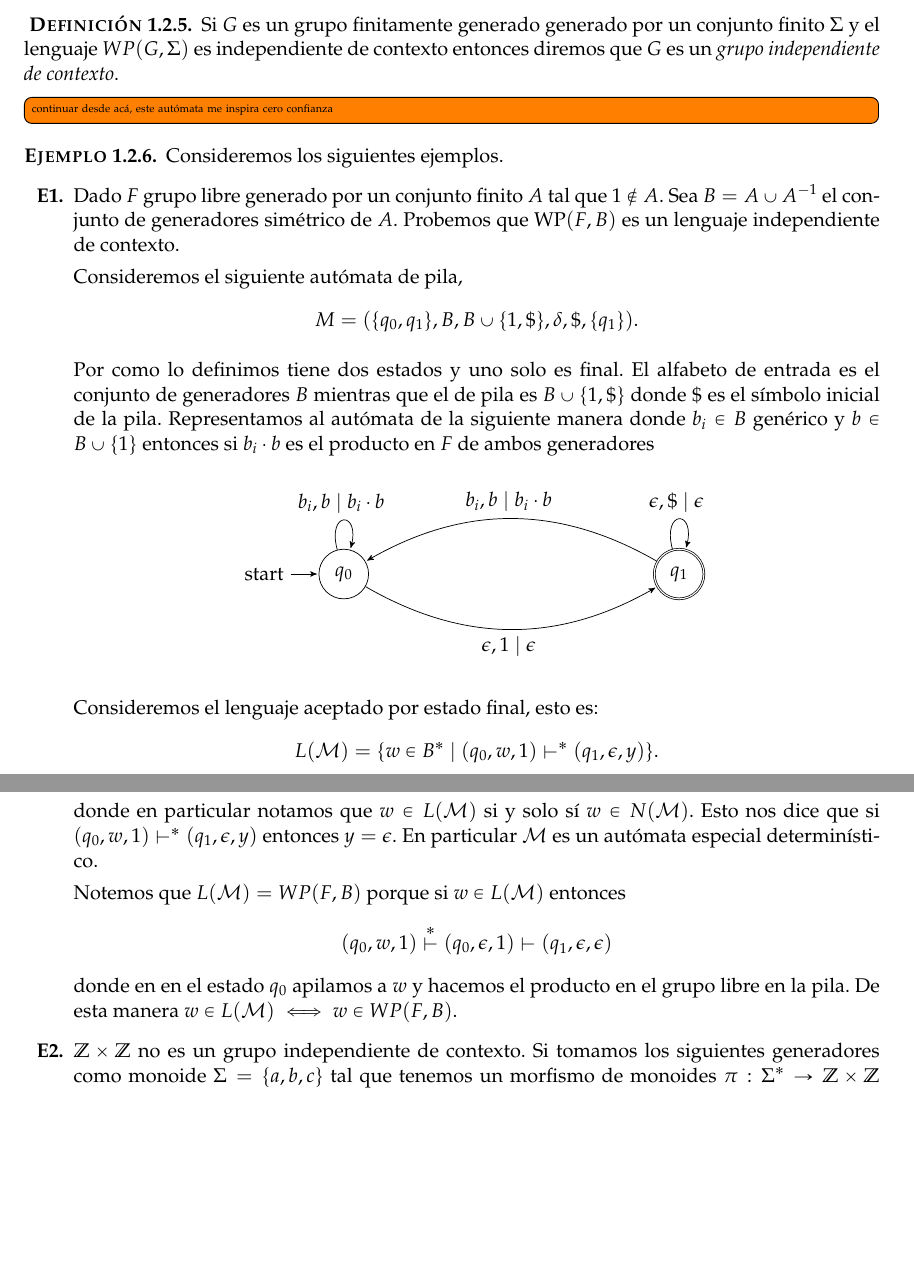
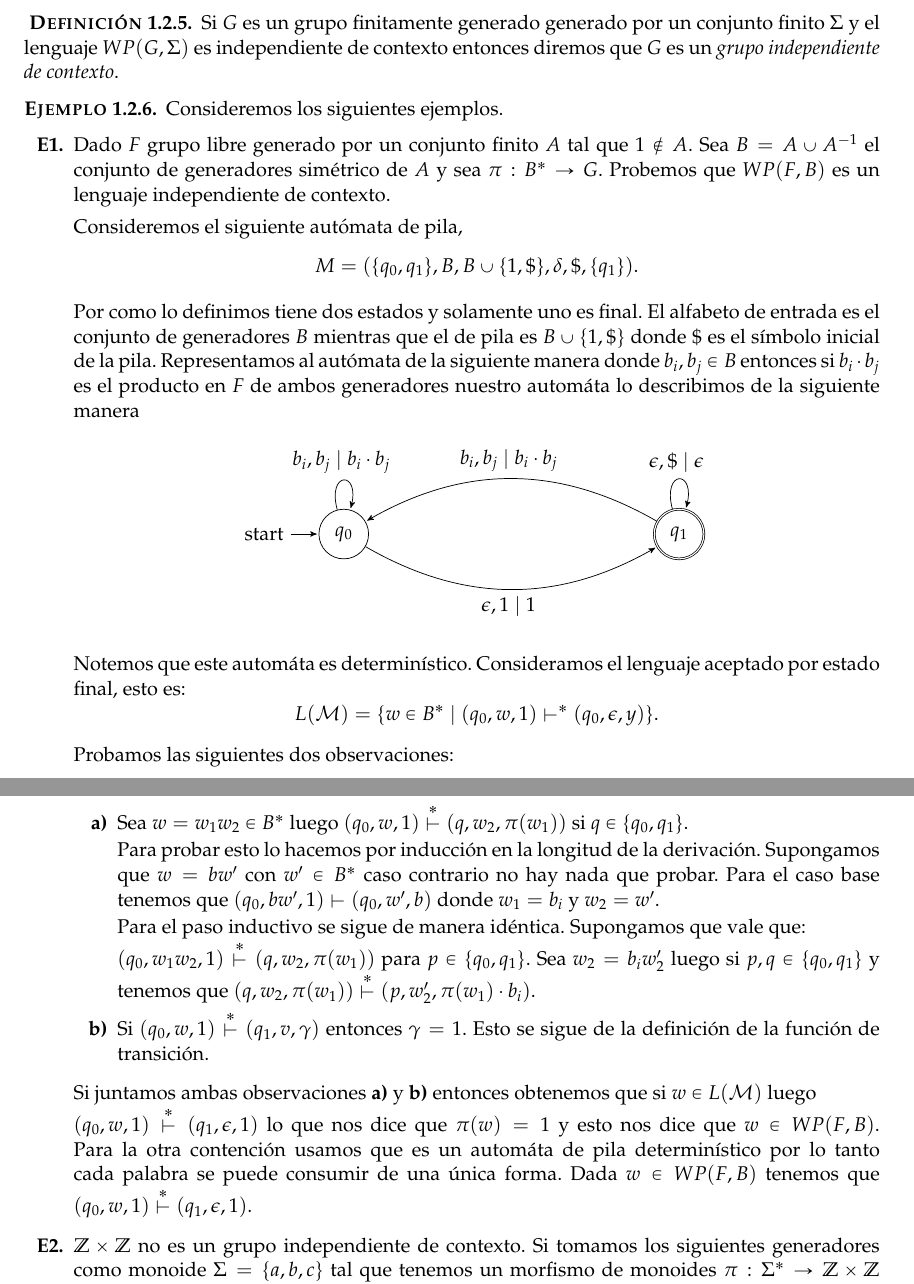
Before and after one commit to leolerena/tesis, a LaTeX document (lenguajes.tex): two parts of pages 6 and 7 of 13, joined at a grey line, cut so that both start at the same text, the shorter picture padded with empty space. Compiled offline with pdfLaTeX.

Commit message:
arreglo wp grupo libre, sigue rari

```diff
--- a/lenguajes.tex
+++ b/lenguajes.tex
@@ -287,22 +287,21 @@ Esto se puede ver a partir de las proposiciones  \ref{intersecciones-reg-ic} y \
 	Si $G$ es un \fg generado por un conjunto finito $\Sigma$ y el lenguaje $WP(G, \Sigma)$ es independiente de contexto entonces diremos que $G$ es un \emph{grupo independiente de contexto}.
 \end{deff}
 
-\todo[inline]{continuar desde acá, este autómata me inspira cero confianza}
 \begin{ej} Consideremos los siguientes ejemplos.
 	\begin{enumerate}[E1.]
 		\item
 		Dado $F$ grupo libre generado por un conjunto finito $A$ tal que $1 \notin A$.
-		Sea  $B = A \cup A^{-1}$ el conjunto de generadores simétrico de $A$.
-		Probemos que $\text{WP}(F,B)$ es un lenguaje independiente de contexto.
+		Sea  $B = A \cup A^{-1}$ el conjunto de generadores simétrico de $A$ y sea $\pi:B^* \to G$.
+		Probemos que ${WP}(F,B)$ es un lenguaje independiente de contexto.
 
 		Consideremos el siguiente autómata de pila,
 		\[
 		M = (\{ q_{0},q_{1} \}, B, B \cup \{ 1, \$ \}, \delta, \$, \{q_{1}\}).
 		\]
 
-		Por como lo definimos tiene dos estados y uno solo es final.
+		Por como lo definimos tiene dos estados y solamente uno es final.
 		El alfabeto de entrada es el conjunto de generadores $B$ mientras que el de pila es $B \cup \{ 1 , \$ \}$ donde $\$$ es el símbolo inicial de la pila.
-		Representamos al autómata de la siguiente manera donde $b_{i} \in B$ genérico y $b \in B \cup \{1\}$ entonces si $b_{i} \cdot b$ es el producto en $F$ de ambos generadores
+		Representamos al autómata de la siguiente manera donde $b_{i}, b_{j} \in B$ entonces si $b_{i} \cdot b_{j}$ es el producto en $F$ de ambos generadores nuestro automáta lo describimos de la siguiente manera
 
 		\begin{center}
 			\begin{tikzpicture}[->,>=stealth',shorten >=1pt,auto,node distance=6.5cm,
@@ -312,29 +311,43 @@ Esto se puede ver a partir de las proposiciones  \ref{intersecciones-reg-ic} y \
 				\node[state,accepting] (q_1) [right of=q_0] {$q_1$};
 
 				\path
-				(q_1) edge    [bend right,swap]          node {$b_{i}, b \mid b_{i} \cdot b $ \ } (q_0)
-				(q_0) edge    [bend right, swap]          node {$\epsilon, 1 \mid \epsilon $ \ } (q_1)
-				(q_0) edge    [loop above]          node {$b_{i}, b \mid  b_{i} \cdot b$ \ }  (q_0)
+				(q_1) edge    [bend right,swap]          node {$b_{i}, b_{j} \mid b_{i} \cdot b_{j} $ \ } (q_0)
+				(q_0) edge    [bend right, swap]          node {$\epsilon, 1 \mid 1 $ \ } (q_1)
+				(q_0) edge    [loop above]          node {$b_{i}, b_{j} \mid  b_{i} \cdot b_{j}$ \ }  (q_0)
 				(q_1) edge    [loop above]          node {$\epsilon, \$ \mid \epsilon   $ \ }  (q_1);;
 
 			\end{tikzpicture}
 		\end{center}
 
+		Notemos que este automáta es determinístico.
+		Consideramos el lenguaje aceptado por estado final, esto es:
+		\[
+		L({\cal M}) = \{  w \in B^* \mid (q_{0},w,1)   \vdash^*  (q_{0}, \epsilon, y)  \}.
+		\]
 
-		Consideremos el lenguaje aceptado por estado final, esto es:
-		\[
-		L({\cal M}) = \{  w \in B^* \mid (q_{0},w,1)   \vdash^*  (q_{1}, \epsilon, y)  \}.
-		\]
-		donde en particular notamos que $w \in L(\cal M)$ si y solo sí $w \in N(\cal M)$.
-		Esto nos dice que si $(q_{0},w,1)   \vdash^*  (q_{1}, \epsilon, y)$ entonces $y = \epsilon$.
-		En particular $\cal M$ es un autómata especial determinístico.
+		Probamos las siguientes dos observaciones:
+		\begin{enumerate}[a)]
+			\item Sea $w = w_{1}w_{2} \in B^*$ luego
+			$(q_{0},w,1) \overset{*}{\vdash} (q,w_{2},\pi(w_{1}))$ si $q \in \{q_{0},q_{1}\}$.
 
-		Notemos que $L({\cal M}) = WP(F,B)$ porque si $w \in L(\cal M)$ entonces
-		\[
-			(q_{0},w,1) \overset{*}{\vdash} (q_{0},\epsilon,1) \vdash (q_{1},\epsilon, \epsilon)
-		\]
-		donde en en el estado $q_{0}$ apilamos a $w$ y hacemos el producto en el grupo libre en la pila.
-		De esta manera $w \in L({\cal M}) \iff w \in WP(F,B)$.
+			Para probar esto lo hacemos por inducción en la longitud de la derivación.
+			Supongamos que $w = bw'$ con $w' \in B^*$ caso contrario no hay nada que probar.
+			Para el caso base tenemos que $(q_{0},bw',1) \vdash (q_{0},w',b)$ donde $w_{1} = b_{i}$ y $w_{2} = w'$.
+
+			Para el paso inductivo se sigue de manera idéntica.
+			Supongamos que vale que: \newline
+			$(q_{0},w_{1}w_{2},1) \overset{*}{\vdash} (q, w_{2}, \pi(w_{1}))$ para $p\in \{ q_{0}, q_{1}\}$.
+			Sea $w_{2}=b_{i}w_{2}'$ luego si $p,q \in \{ q_{0}, q_{1}\}$ y tenemos que $(q,w_{2},\pi(w_{1})) \overset{*}{\vdash} (p,w_{2}',\pi(w_{1}) \cdot b_{i})$.
+
+			\item Si $(q_{0},w,1) \overset{*}{\vdash} (q_{1},v,\gamma)$ entonces $\gamma = 1$.
+			Esto se sigue de la definición de la función de transición.
+		\end{enumerate}
+
+		Si juntamos ambas observaciones \textbf{a)} y \textbf{b)} entonces obtenemos que si $w \in L(\cal M)$ luego \newline
+		$(q_{0},w,1) \overset{*}{\vdash} (q_{1},\epsilon,1)$ lo que nos dice que $\pi(w) = 1$ y esto nos dice que $w \in WP(F, B)$.
+		Para la otra contención usamos que es un \APD por lo tanto cada palabra se puede consumir de una única forma.
+		Dada $w \in WP(F, B)$ tenemos que $(q_{0},w,1) \overset{*}{\vdash} (q_{1}, \epsilon, 1)$.
+
 
 		\item 	$\ZZ \times \ZZ$ no es un grupo independiente de contexto.
 		Si tomamos los siguientes generadores como monoide $\Sigma = \{ a,b,c \}$ tal que tenemos un morfismo de monoides $\pi: \Sigma^* \to \ZZ \times \ZZ$ dado por $\pi(a)=(1,0), \pi(b)=(0,1), \pi(c)=(-1,-1)$.
```
